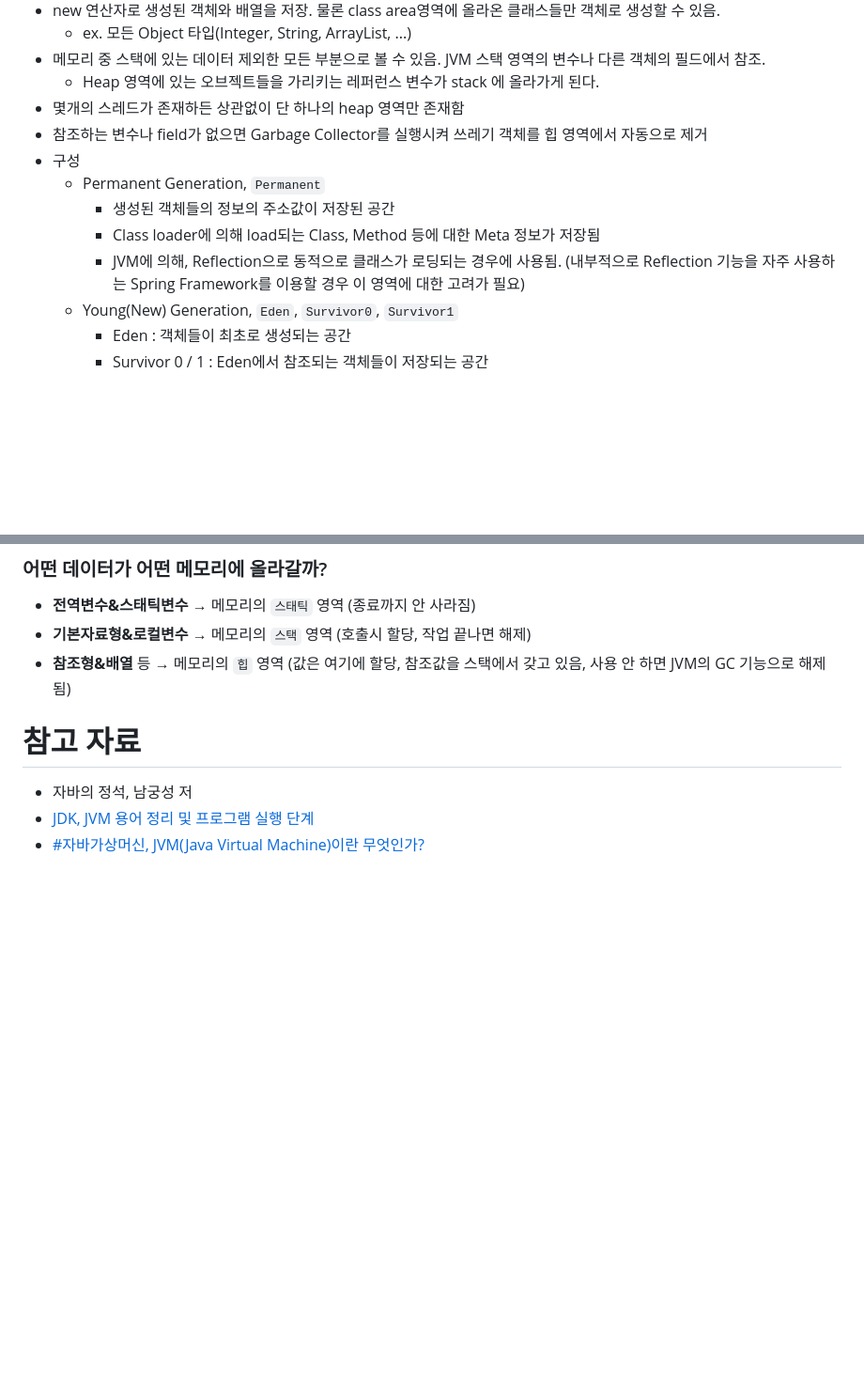
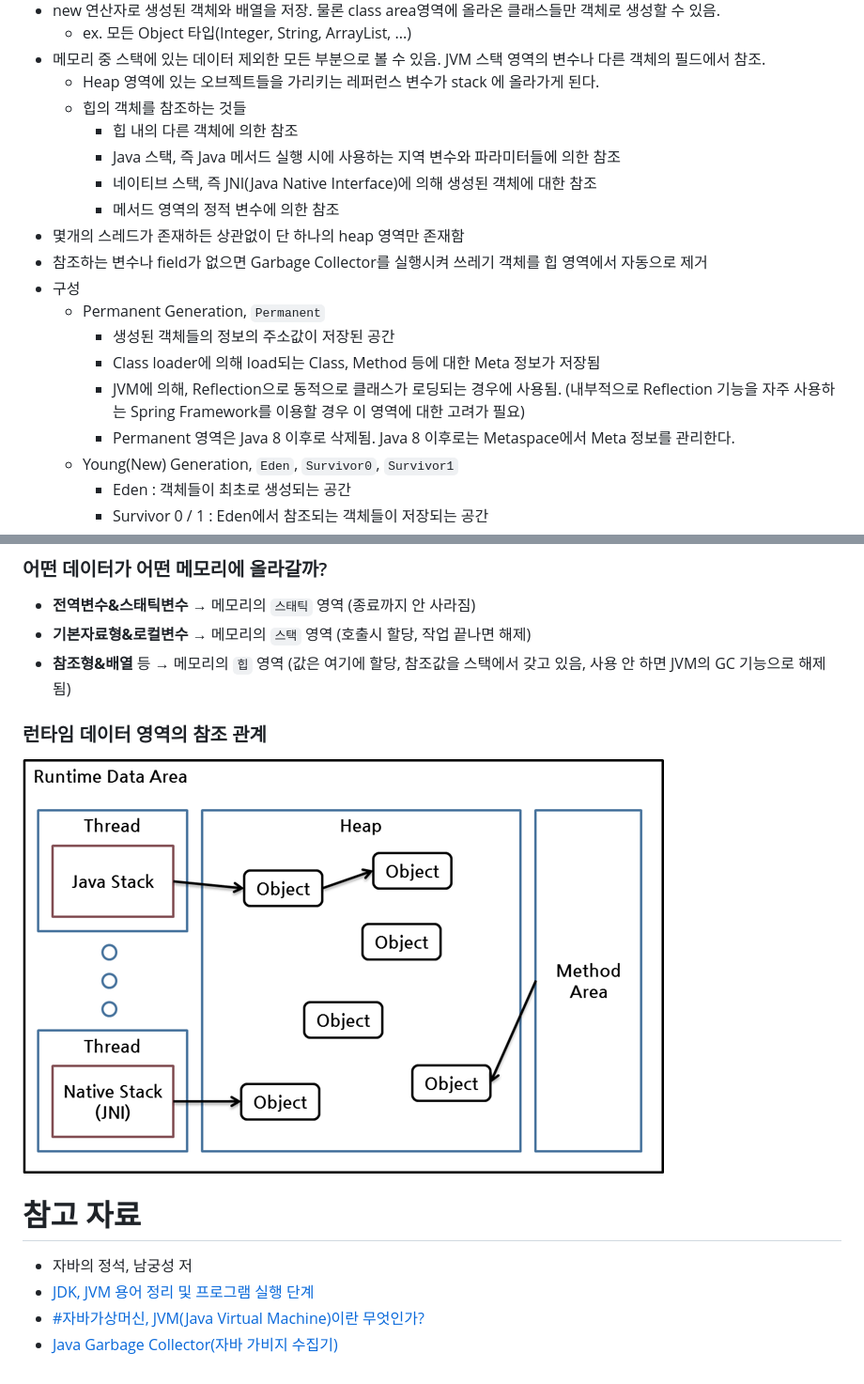
Before and after one commit to S00ahKim/Skill-Inventory, a Markdown page: JDK JVM.md, 2 parts joined by grey strips. Shown at 94% size. Rendered like a GitHub page; pictures changed too: images/JDK_JVM_5.png (added); blank space fills up the shorter version.

Commit message:
#JAVA #JDK #JVM #메모리

```diff
--- a/JDK JVM.md
+++ b/JDK JVM.md
@@ -84,6 +84,11 @@
     * ex. 모든 Object 타입(Integer, String, ArrayList, ...)
 - 메모리 중 스택에 있는 데이터 제외한 모든 부분으로 볼 수 있음. JVM 스택 영역의 변수나 다른 객체의 필드에서 참조.
     * Heap 영역에 있는 오브젝트들을 가리키는 레퍼런스 변수가 stack 에 올라가게 된다.
+    * 힙의 객체를 참조하는 것들
+        + 힙 내의 다른 객체에 의한 참조
+        + Java 스택, 즉 Java 메서드 실행 시에 사용하는 지역 변수와 파라미터들에 의한 참조
+        + 네이티브 스택, 즉 JNI(Java Native Interface)에 의해 생성된 객체에 대한 참조
+        + 메서드 영역의 정적 변수에 의한 참조
 - 몇개의 스레드가 존재하든 상관없이 단 하나의 heap 영역만 존재함
 - 참조하는 변수나 field가 없으면 Garbage Collector를 실행시켜 쓰레기 객체를 힙 영역에서 자동으로 제거
 - 구성
@@ -91,6 +96,7 @@
         + 생성된 객체들의 정보의 주소값이 저장된 공간
         + Class loader에 의해 load되는 Class, Method 등에 대한 Meta 정보가 저장됨
         + JVM에 의해, Reflection으로 동적으로 클래스가 로딩되는 경우에 사용됨. (내부적으로 Reflection 기능을 자주 사용하는 Spring Framework를 이용할 경우 이 영역에 대한 고려가 필요)
+        + Permanent 영역은 Java 8 이후로 삭제됨. Java 8 이후로는 Metaspace에서 Meta 정보를 관리한다.
     * Young(New) Generation, `Eden`, `Survivor0`, `Survivor1`
         + Eden : 객체들이 최초로 생성되는 공간
         + Survivor 0 / 1 : Eden에서 참조되는 객체들이 저장되는 공간
@@ -103,8 +109,12 @@
 - **기본자료형&로컬변수** → 메모리의 `스택` 영역 (호출시 할당, 작업 끝나면 해제)
 - **참조형&배열** 등 → 메모리의 `힙` 영역 (값은 여기에 할당, 참조값을 스택에서 갖고 있음, 사용 안 하면 JVM의 GC 기능으로 해제됨)
 
+### 런타임 데이터 영역의 참조 관계
+![JDK)JVM_5](images/JDK_JVM_5.png)
+
 
 # 참고 자료
 - 자바의 정석, 남궁성 저
 - [JDK, JVM 용어 정리 및 프로그램 실행 단계](https://you9010.tistory.com/150)
 - [#자바가상머신, JVM(Java Virtual Machine)이란 무엇인가?](https://asfirstalways.tistory.com/158)
+- [Java Garbage Collector(자바 가비지 수집기)](https://blog.naver.com/pcmola/222060198638)
```
Also changed, not shown: other parts of JDK JVM.md (+1 -1 lines).
